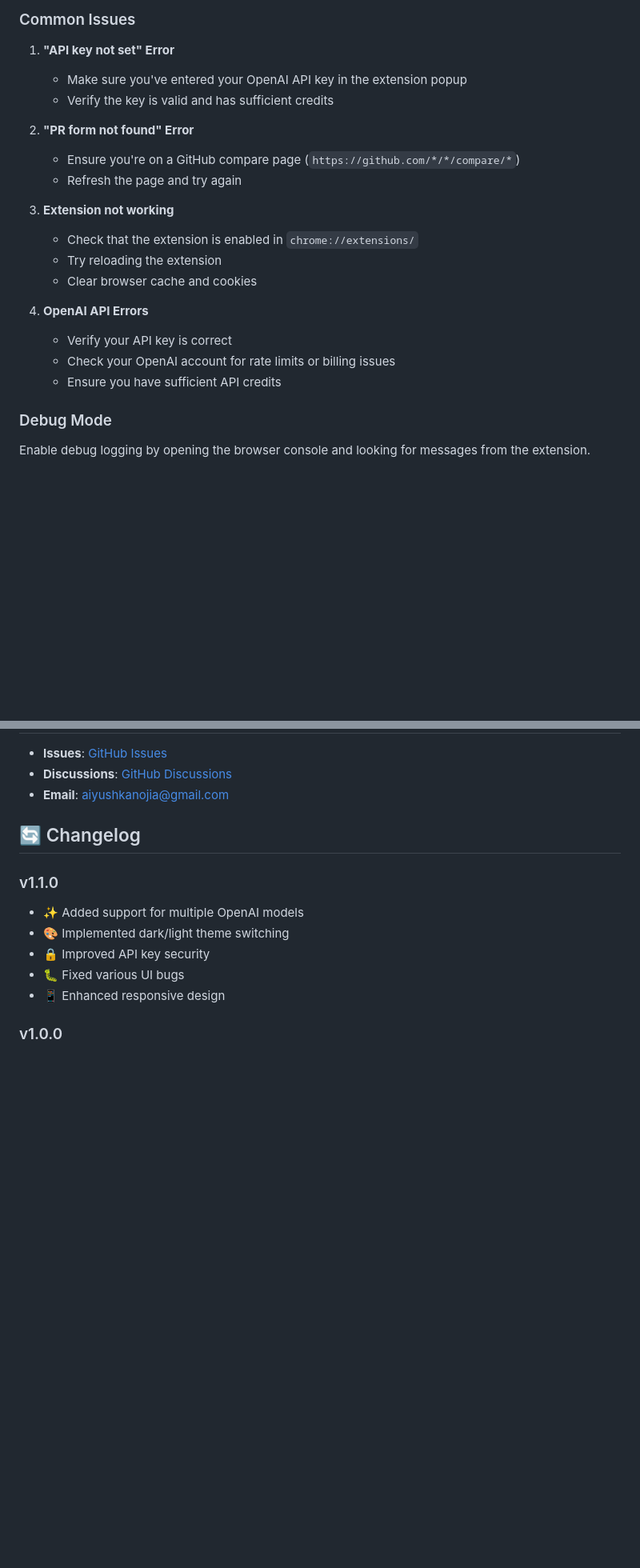
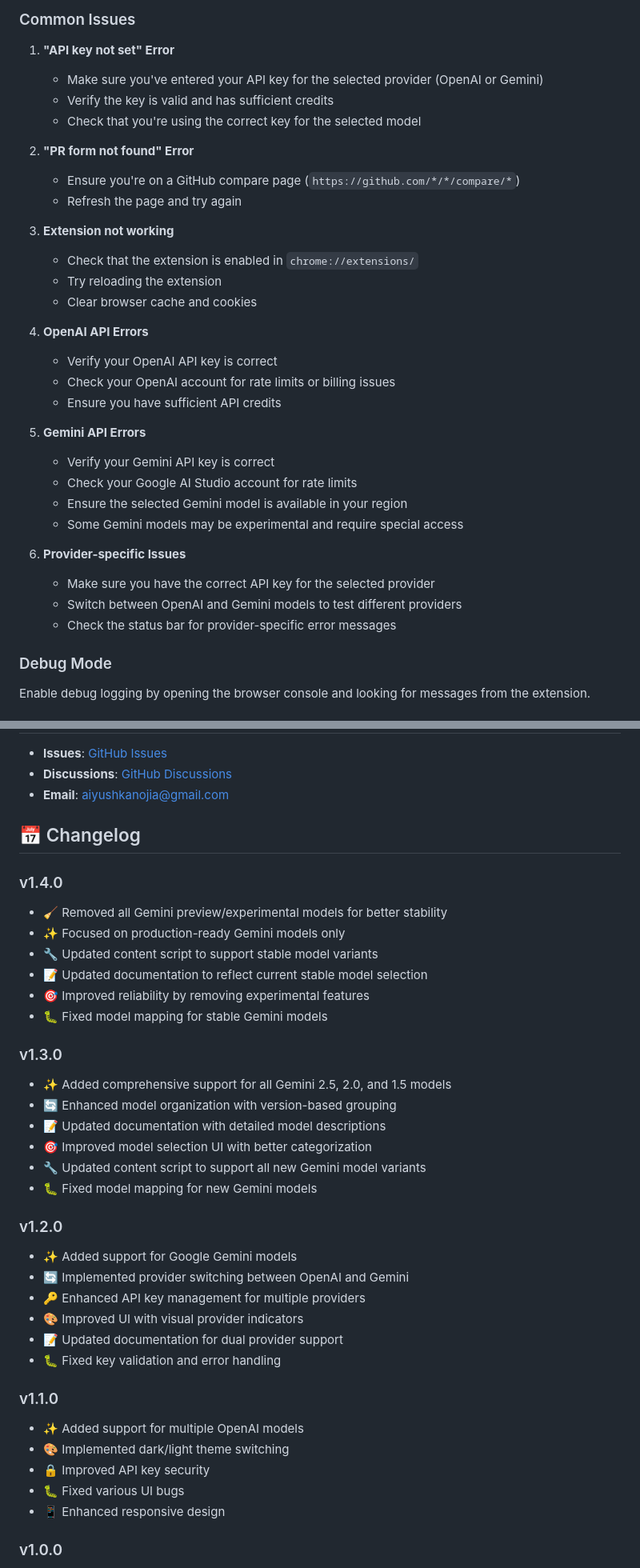
Before and after one commit to AiyushKumar07/ai-pr-extension, a Markdown page: README.md, 2 parts joined by grey strips. Shown at 80% size. Rendered like a GitHub page; blank space fills up the shorter version.

```diff
--- a/README.md
+++ b/README.md
@@ -231,8 +292,9 @@ The UI uses CSS custom properties for easy theming:
 
 1. **"API key not set" Error**
 
-   - Make sure you've entered your OpenAI API key in the extension popup
+   - Make sure you've entered your API key for the selected provider (OpenAI or Gemini)
    - Verify the key is valid and has sufficient credits
+   - Check that you're using the correct key for the selected model
 
 2. **"PR form not found" Error**
 
@@ -246,9 +308,22 @@ The UI uses CSS custom properties for easy theming:
    - Clear browser cache and cookies
 
 4. **OpenAI API Errors**
-   - Verify your API key is correct
+
+   - Verify your OpenAI API key is correct
    - Check your OpenAI account for rate limits or billing issues
    - Ensure you have sufficient API credits
+
+5. **Gemini API Errors**
+
+   - Verify your Gemini API key is correct
+   - Check your Google AI Studio account for rate limits
+   - Ensure the selected Gemini model is available in your region
+   - Some Gemini models may be experimental and require special access
+
+6. **Provider-specific Issues**
+   - Make sure you have the correct API key for the selected provider
+   - Switch between OpenAI and Gemini models to test different providers
+   - Check the status bar for provider-specific error messages
 
 ### Debug Mode
 
@@ -323,7 +398,34 @@ This project is licensed under the MIT License - see the [LICENSE](LICENSE) file
 - **Discussions**: [GitHub Discussions](https://github.com/AiyushKumar07/ai-pr-extension/discussions)
 - **Email**: aiyushkanojia@gmail.com
 
-## 🔄 Changelog
+## 📅 Changelog
+
+### v1.4.0
+
+- 🧹 Removed all Gemini preview/experimental models for better stability
+- ✨ Focused on production-ready Gemini models only
+- 🔧 Updated content script to support stable model variants
+- 📝 Updated documentation to reflect current stable model selection
+- 🎯 Improved reliability by removing experimental features
+- 🐛 Fixed model mapping for stable Gemini models
+
+### v1.3.0
+
+- ✨ Added comprehensive support for all Gemini 2.5, 2.0, and 1.5 models
+- 🔄 Enhanced model organization with version-based grouping
+- 📝 Updated documentation with detailed model descriptions
+- 🎯 Improved model selection UI with better categorization
+- 🔧 Updated content script to support all new Gemini model variants
+- 🐛 Fixed model mapping for new Gemini models
+
+### v1.2.0
+
+- ✨ Added support for Google Gemini models
+- 🔄 Implemented provider switching between OpenAI and Gemini
+- 🔑 Enhanced API key management for multiple providers
+- 🎨 Improved UI with visual provider indicators
+- 📝 Updated documentation for dual provider support
+- 🐛 Fixed key validation and error handling
 
 ### v1.1.0
 
```
Also changed, not shown: other parts of README.md (+74 -13 lines).
